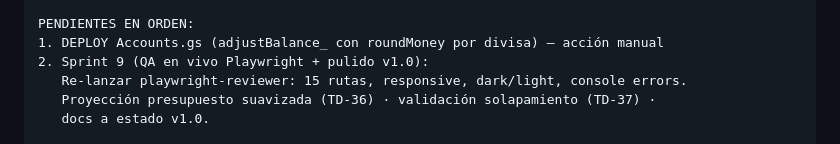
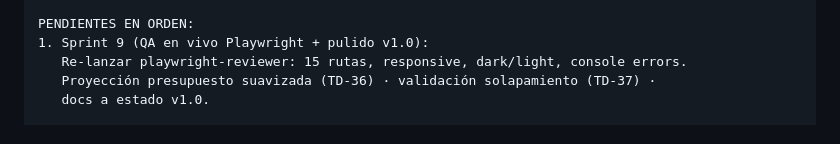
Before and after one commit to alejandror1367/FinanceOS, a Markdown page: docs/NEXT_SESSION.md, the part around the change. Rendered like a GitHub page.

Commit message:
docs: Accounts.gs Sprint 8 desplegado por el dueño
adjustBalance_ con roundMoney por divisa confirmado en producción.
Sin deploys pendientes de Sprint 8.

Co-Authored-By: Claude Sonnet 4.6 <noreply@anthropic.com>

```diff
--- a/docs/NEXT_SESSION.md
+++ b/docs/NEXT_SESSION.md
@@ -44,8 +44,7 @@ SPRINT 8 — COMPLETO (c94a5b5). Pendiente deploy Accounts.gs (adjustBalance_ ro
 - SEC-005 ✅: Import.gs trunca fileContent a 40k chars antes de enviar a Groq
 
 PENDIENTES EN ORDEN:
-1. DEPLOY Accounts.gs (adjustBalance_ con roundMoney por divisa) — acción manual
-2. Sprint 9 (QA en vivo Playwright + pulido v1.0):
+1. Sprint 9 (QA en vivo Playwright + pulido v1.0):
    Re-lanzar playwright-reviewer: 15 rutas, responsive, dark/light, console errors.
    Proyección presupuesto suavizada (TD-36) · validación solapamiento (TD-37) ·
    docs a estado v1.0.
```
Also changed, not shown: PROJECT_HANDOFF.md (+1 -0 lines).
